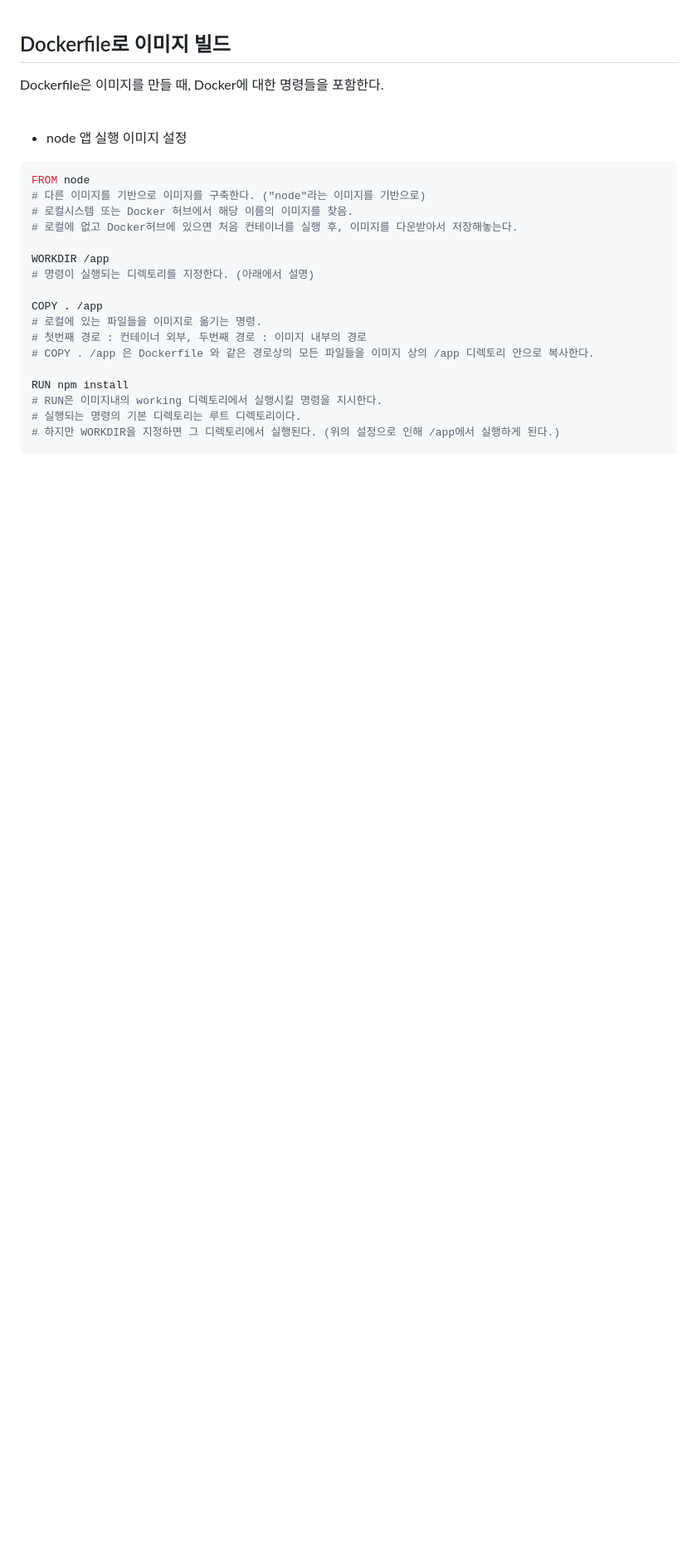
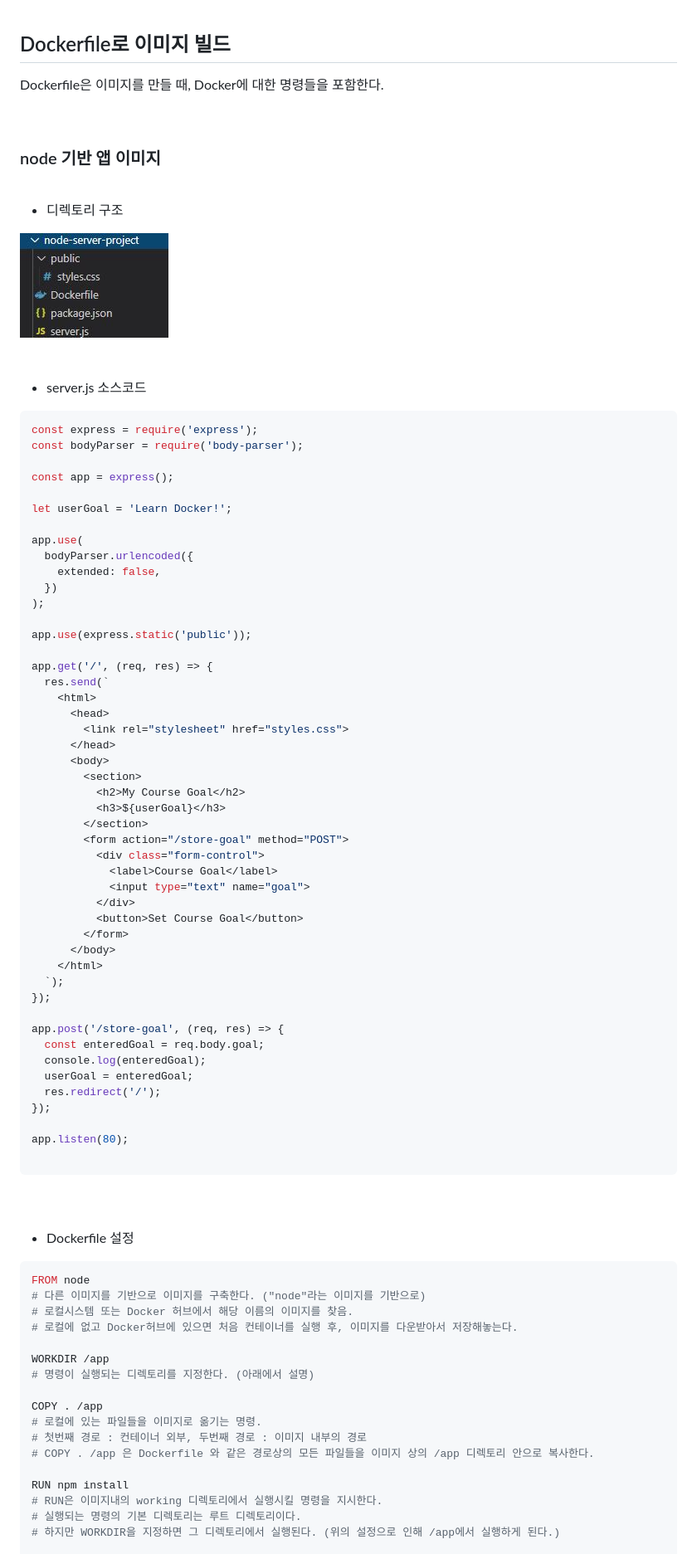
Before and after one commit to joonYK/docker-k8s-udemy, a Markdown page: section2/3. Building Image with a Dockerfile.md, the part around the change. Shown: that part at 83% size. GitHub-like rendering; pictures changed too: section2/image/node-server-project-dir.JPG (added); blank space fills up the shorter version.

Commit message:
Dockerfile 기반 이미지 빌드 정리 수정

````diff
--- a/section2/3. Building Image with a Dockerfile.md
+++ b/section2/3. Building Image with a Dockerfile.md
@@ -4,7 +4,73 @@ Dockerfile은 이미지를 만들 때, Docker에 대한 명령들을 포함한
 
 <br/>
 
-* node 앱 실행 이미지 설정
+### node 기반 앱 이미지
+<br/>
+
+* 디렉토리 구조
+
+<img src="./image/node-server-project-dir.JPG">
+
+<br/>
+<br/>
+<br/>
+
+* server.js 소스코드
+
+```javascript
+const express = require('express');
+const bodyParser = require('body-parser');
+
+const app = express();
+
+let userGoal = 'Learn Docker!';
+
+app.use(
+  bodyParser.urlencoded({
+    extended: false,
+  })
+);
+
+app.use(express.static('public'));
+
+app.get('/', (req, res) => {
+  res.send(`
+    <html>
+      <head>
+        <link rel="stylesheet" href="styles.css">
+      </head>
+      <body>
+        <section>
+          <h2>My Course Goal</h2>
+          <h3>${userGoal}</h3>
+        </section>
+        <form action="/store-goal" method="POST">
+          <div class="form-control">
+            <label>Course Goal</label>
+            <input type="text" name="goal">
+          </div>
+          <button>Set Course Goal</button>
+        </form>
+      </body>
+    </html>
+  `);
+});
+
+app.post('/store-goal', (req, res) => {
+  const enteredGoal = req.body.goal;
+  console.log(enteredGoal);
+  userGoal = enteredGoal;
+  res.redirect('/');
+});
+
+app.listen(80);
+
+```
+
+<br/>
+<br/>
+
+* Dockerfile 설정
 
 ```Dockerfile
 FROM node
````
